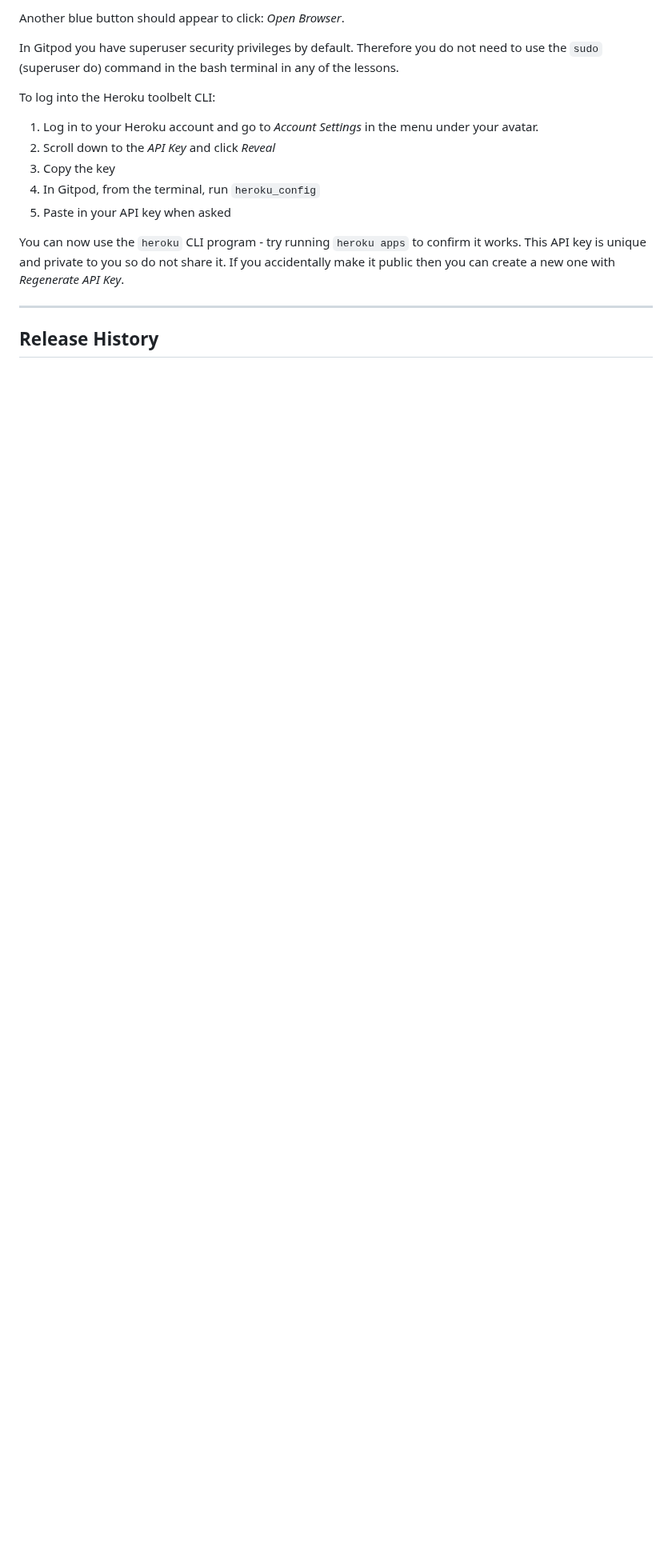
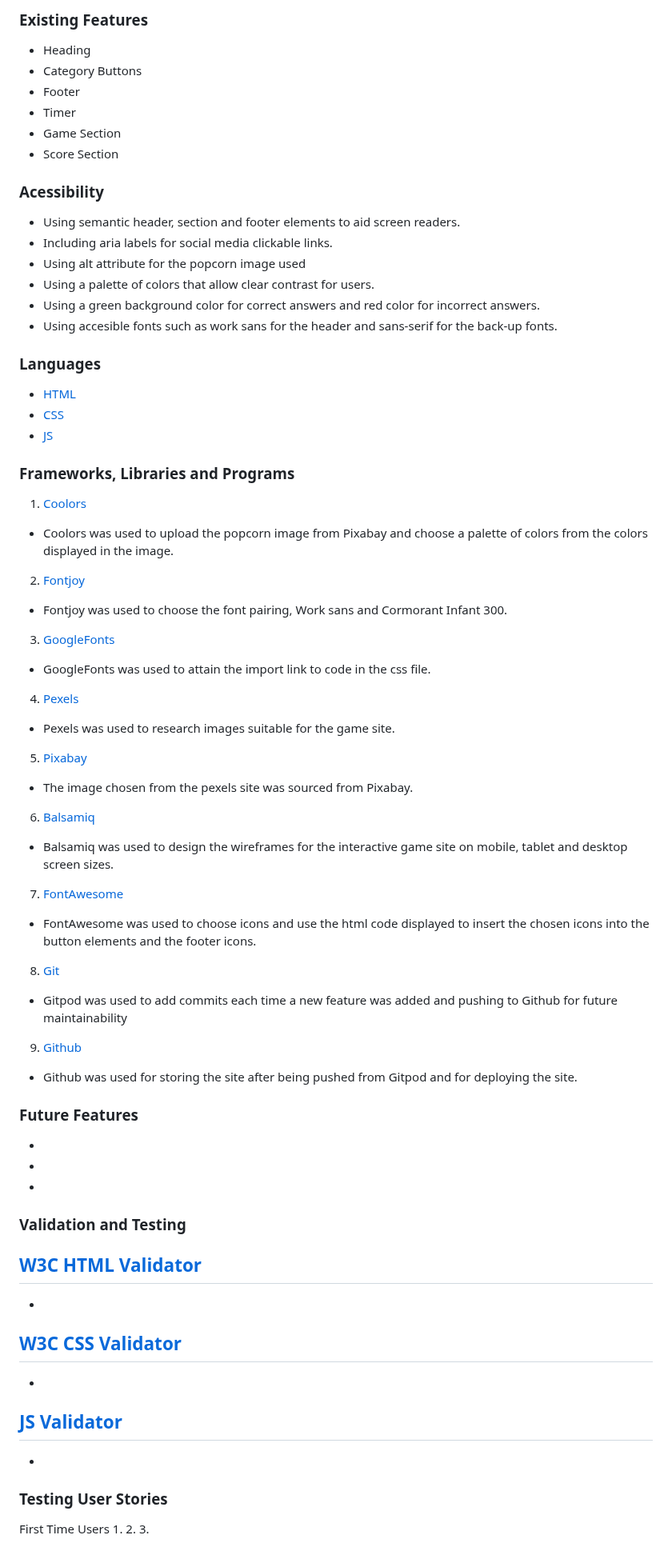
Before and after one commit to Code-Institute-Submissions/lights-camera-quiz-time, a Markdown page: README.md, the part around one of its changes. Shown at 80% size. Drawn GitHub-style; blank space fills up the shorter version.

Commit message:
docs: add headings and structure to READEME file

```diff
--- a/README.md
+++ b/README.md
@@ -22,19 +43,64 @@ A blue button should appear to click: _Make Public_,
 
-Another blue button should appear to click: _Open Browser_.
+### Existing Features
+- Heading
+- Category Buttons
+- Footer
+- Timer
+- Game Section
+- Score Section
 
-In Gitpod you have superuser security privileges by default. Therefore you do not need to use the `sudo` (superuser do) command in the bash terminal in any of the lessons.
+### Acessibility
+- Using semantic header, section and footer elements to aid screen readers.
+- Including aria labels for social media clickable links.
+- Using alt attribute for the popcorn image used
+- Using a palette of colors that allow clear contrast for users.
+- Using a green background color for correct answers and red color for incorrect answers.
+- Using accesible fonts such as work sans for the header and sans-serif for the back-up fonts.
 
-To log into the Heroku toolbelt CLI:
+### Languages
+- [HTML]()
+- [CSS]()
+- [JS]()
 
-1. Log in to your Heroku account and go to *Account Settings* in the menu under your avatar.
-2. Scroll down to the *API Key* and click *Reveal*
-3. Copy the key
-4. In Gitpod, from the terminal, run `heroku_config`
-5. Paste in your API key when asked
+### Frameworks, Libraries and Programs
+1. [Coolors](https://coolors.co/)
+- Coolors was used to upload the popcorn image from Pixabay and choose a palette of colors from the colors displayed in the image.
+2. [Fontjoy](https://fontjoy.com/)
+- Fontjoy was used to choose the font pairing, Work sans and Cormorant Infant 300.
+3. [GoogleFonts](https://fonts.google.com/)
+- GoogleFonts was used to attain the import link to code in the css file.
+4. [Pexels](https://www.pexels.com/)
+- Pexels was used to research images suitable for the game site.
+5. [Pixabay](https://pixabay.com/)
+- The image chosen from the pexels site was sourced from Pixabay.
+6. [Balsamiq](https://balsamiq.com/)
+- Balsamiq was used to design the wireframes for the interactive game site on mobile, tablet and desktop screen sizes.
+7. [FontAwesome](https://fontawesome.com/)
+- FontAwesome was used to choose icons and use the html code displayed to insert the chosen icons into the button elements and the footer icons.
+8. [Git]()
+- Gitpod was used to add commits each time a new feature was added and pushing to Github for future maintainability
+9. [Github]()
+- Github was used for storing the site after being pushed from Gitpod and for deploying the site.
 
-You can now use the `heroku` CLI program - try running `heroku apps` to confirm it works. This API key is unique and private to you so do not share it. If you accidentally make it public then you can create a new one with _Regenerate API Key_.
+### Future Features
+-
+-
+-
+### Validation and Testing
+[W3C HTML Validator]()
+-
+-
 
-------
+[W3C CSS Validator]()
+-
+-
+[JS Validator]()
+-
+-
 
-## Release History
+### Testing User Stories
+First Time Users
+1.
+2.
+3.
 
```
Also changed, not shown: other parts of README.md (+78 -69 lines).
